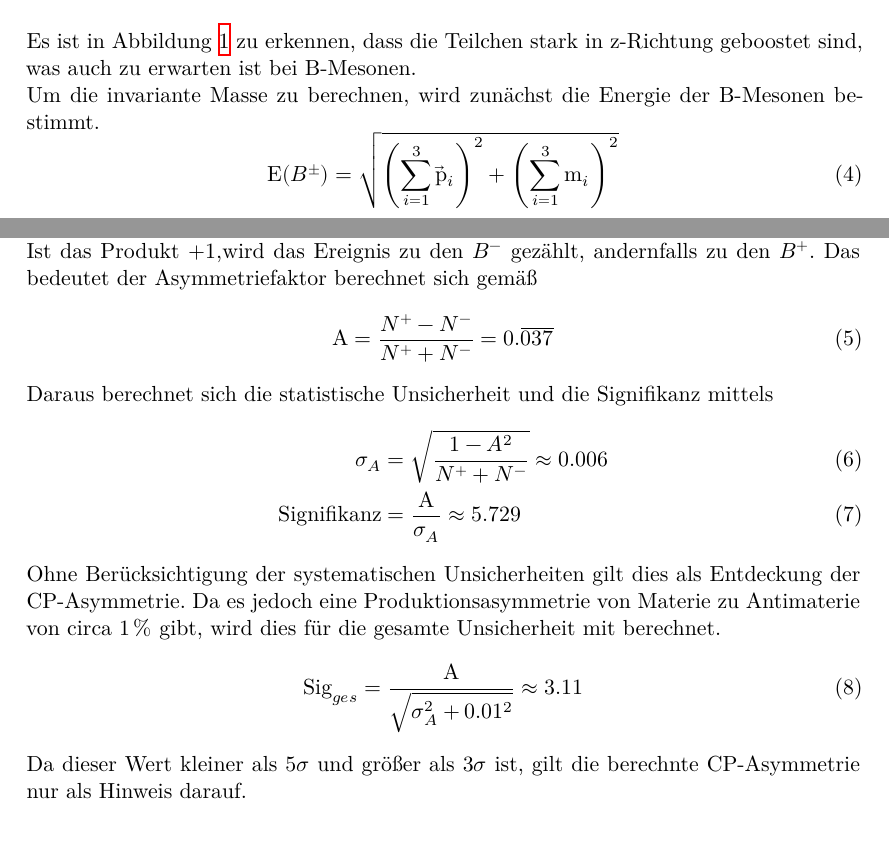
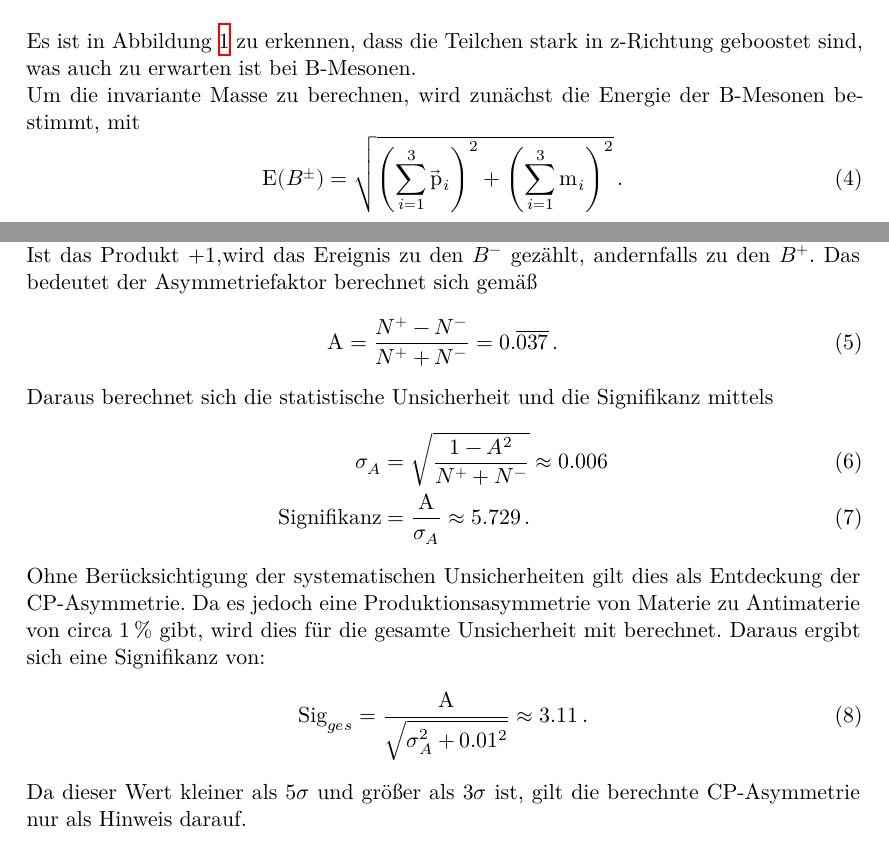
Before and after one commit to Fresoquark/FS2_Teilchenphysik, a LaTeX document (main.tex, which reads content/auswertung.tex): two parts of pages 6 and 9 of 18, joined at a grey line, cut so that both start at the same text. Compiled offline with XeLaTeX.

Commit message:
Kleine Korrekturen

```diff
--- a/content/auswertung.tex
+++ b/content/auswertung.tex
@@ -38,10 +38,10 @@ Diese werden zunächst in einem Diagramm dargestellt um diese zu überprüfen.
 
 Es ist in Abbildung \ref{fig:momenta} zu erkennen, dass die Teilchen stark in z-Richtung geboostet sind, was auch zu erwarten ist bei B-Mesonen.
 
-Um die invariante Masse zu berechnen, wird zun\"achst die Energie der B-Mesonen bestimmt.
+Um die invariante Masse zu berechnen, wird zun\"achst die Energie der B-Mesonen bestimmt, mit
 \begin{equation}
   \symup{E}(B^{\pm}) =
-  \sqrt{\left(\sum_{i = 1}^{3} \vec{\symup{p}}_i\right)^2 + \left(\sum_{i = 1}^{3} \symup{m}_i\right)^2}
+  \sqrt{\left(\sum_{i = 1}^{3} \vec{\symup{p}}_i\right)^2 + \left(\sum_{i = 1}^{3} \symup{m}_i\right)^2} \, .
 \end{equation}
 
 F\"ur die Massen wird die Massenhypothese der Kaonen eingesetzt, da dies der interessante Endzustand ist.
@@ -117,7 +117,7 @@ Hierzu wird die Ladungen der Tochterteilchen multipliziert.
 Ist das Produkt $+1$,wird das Ereignis zu den $B^{-}$ gez\"ahlt, andernfalls zu den $B^{+}$.
 Das bedeutet der Asymmetriefaktor berechnet sich gem\"a\ss
 \begin{equation}
-  \symup{A} = \frac{N^{+} - N^{-}}{N^{+} + N^{-}} = 0.\overline{037}
+  \symup{A} = \frac{N^{+} - N^{-}}{N^{+} + N^{-}} = 0.\overline{037} \, .
   \label{eqn:globCP}
 \end{equation}
 
@@ -126,13 +126,14 @@ Daraus berechnet sich die statistische Unsicherheit und die Signifikanz mittels
   \label{eqn:sigmaCP}
   \sigma_A &= \sqrt{\frac{1 - A^2}{N^{+} + N^{-}} } \approx 0.006 \\
   \label{eqn:signifikanzCP}
-  \text{Signifikanz} &= \frac{\symup{A}}{\sigma_A} \approx 5.729
+  \text{Signifikanz} &= \frac{\symup{A}}{\sigma_A} \approx 5.729 \, .
 \end{align}
 
 Ohne Ber\"ucksichtigung der systematischen Unsicherheiten gilt dies als Entdeckung der CP-Asymmetrie.
 Da es jedoch eine Produktionsasymmetrie von Materie zu Antimaterie von circa $\SI{1}{\percent}$ gibt, wird dies f\"ur die gesamte Unsicherheit mit berechnet.
+Daraus ergibt sich eine Signifikanz von:
 \begin{equation}
-  \text{Sig}_{ges} = \frac{\symup{A}}{\sqrt{\sigma_A^2 + 0.01^2}} \approx 3.11
+  \text{Sig}_{ges} = \frac{\symup{A}}{\sqrt{\sigma_A^2 + 0.01^2}} \approx 3.11 \, .
 \end{equation}
 
 Da dieser Wert kleiner als 5$\sigma$ und gr\"o\ss er als 3$\sigma$ ist, gilt die berechnte CP-Asymmetrie nur als Hinweis darauf.
```
Also changed, not shown: content/discussion.tex (+1 -1 lines).
